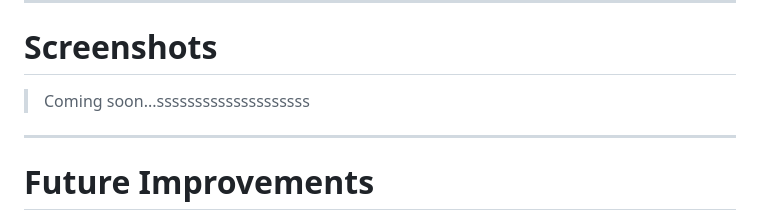
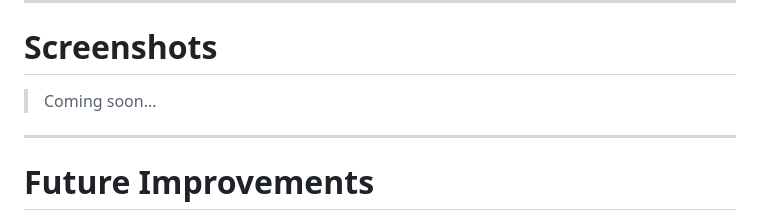
Before and after one commit to marioaq11/CubiTrack, a Markdown page: frontend/README.md, the part around the change. Drawn GitHub-style.

```diff
--- a/frontend/README.md
+++ b/frontend/README.md
@@ -238,7 +238,7 @@ This project is intended to demonstrate knowledge in:
 
 # Screenshots
 
-> Coming soon...ssssssssssssssssssss
+> Coming soon...
 
 ---
 
```
